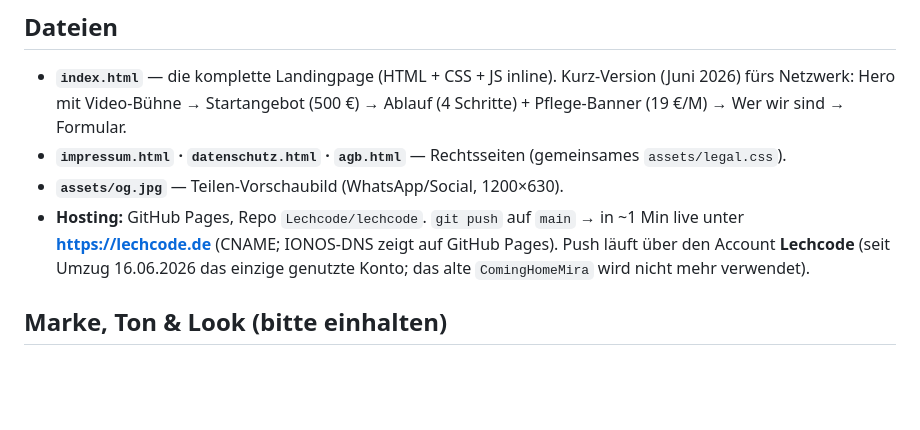
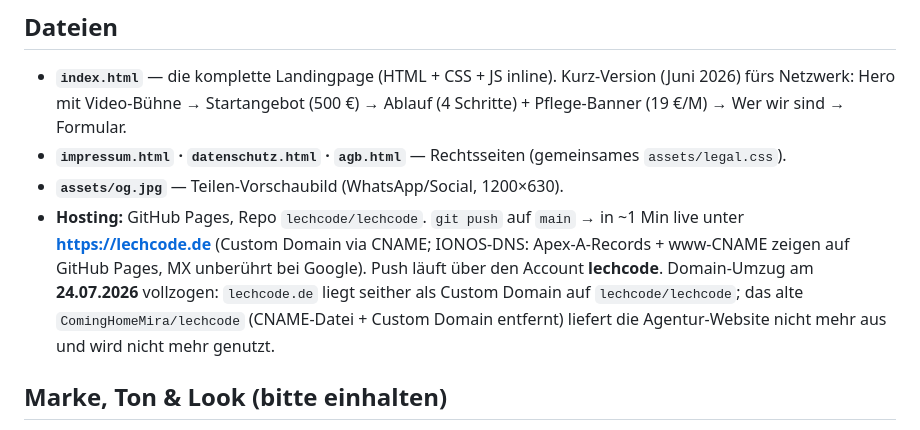
Before and after one commit to lechcode/lechcode, a Markdown page: CLAUDE.md, the part around the change. Drawn GitHub-style; blank space fills up the shorter version.

Commit message:
Doku: Hosting-Abschnitt korrigiert — Domain-Umzug auf lechcode/lechcode am 24.07.2026 vollzogen
Co-Authored-By: Claude Opus 4.8 <noreply@anthropic.com>

```diff
--- a/CLAUDE.md
+++ b/CLAUDE.md
@@ -7,8 +7,8 @@ Eine Datei pro Seite, **kein Build** (kein npm/Vite). Einfach `index.html` im Br
 - **`index.html`** — die komplette Landingpage (HTML + CSS + JS inline). Kurz-Version (Juni 2026) fürs Netzwerk: Hero mit Video-Bühne → Startangebot (500 €) → Ablauf (4 Schritte) + Pflege-Banner (19 €/M) → Wer wir sind → Formular.
 - **`impressum.html` · `datenschutz.html` · `agb.html`** — Rechtsseiten (gemeinsames `assets/legal.css`).
 - **`assets/og.jpg`** — Teilen-Vorschaubild (WhatsApp/Social, 1200×630).
-- **Hosting:** GitHub Pages, Repo `Lechcode/lechcode`. `git push` auf `main` → in ~1 Min live unter **https://lechcode.de** (CNAME; IONOS-DNS zeigt auf GitHub Pages).
-  Push läuft über den Account **Lechcode** (seit Umzug 16.06.2026 das einzige genutzte Konto; das alte `ComingHomeMira` wird nicht mehr verwendet).
+- **Hosting:** GitHub Pages, Repo `lechcode/lechcode`. `git push` auf `main` → in ~1 Min live unter **https://lechcode.de** (Custom Domain via CNAME; IONOS-DNS: Apex-A-Records + www-CNAME zeigen auf GitHub Pages, MX unberührt bei Google).
+  Push läuft über den Account **lechcode**. Domain-Umzug am **24.07.2026** vollzogen: `lechcode.de` liegt seither als Custom Domain auf `lechcode/lechcode`; das alte `ComingHomeMira/lechcode` (CNAME-Datei + Custom Domain entfernt) liefert die Agentur-Website nicht mehr aus und wird nicht mehr genutzt.
 
 ## Marke, Ton & Look (bitte einhalten)
 - **Team: Lenny & Michael** (Schönbach & Storz GbR). Kontakt: **info@lechcode.de**.
```
